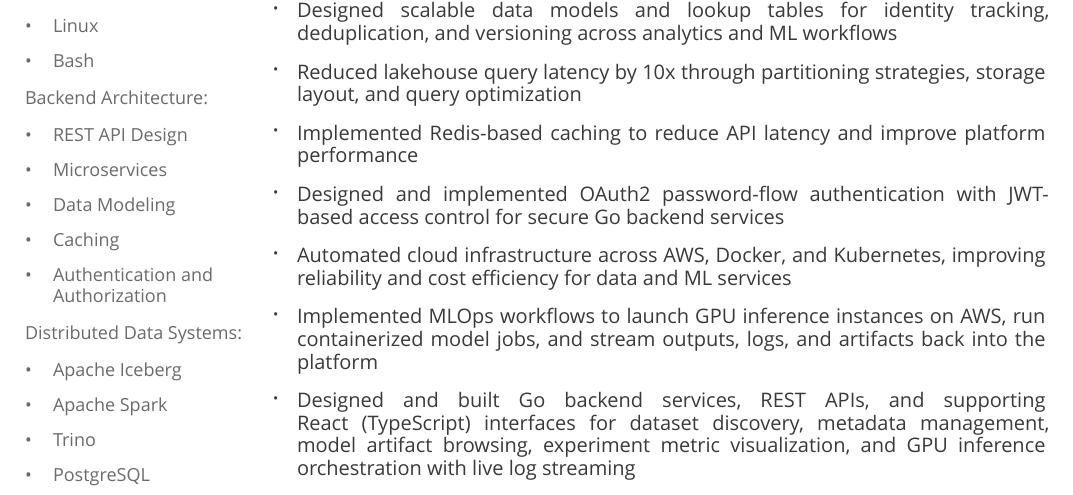
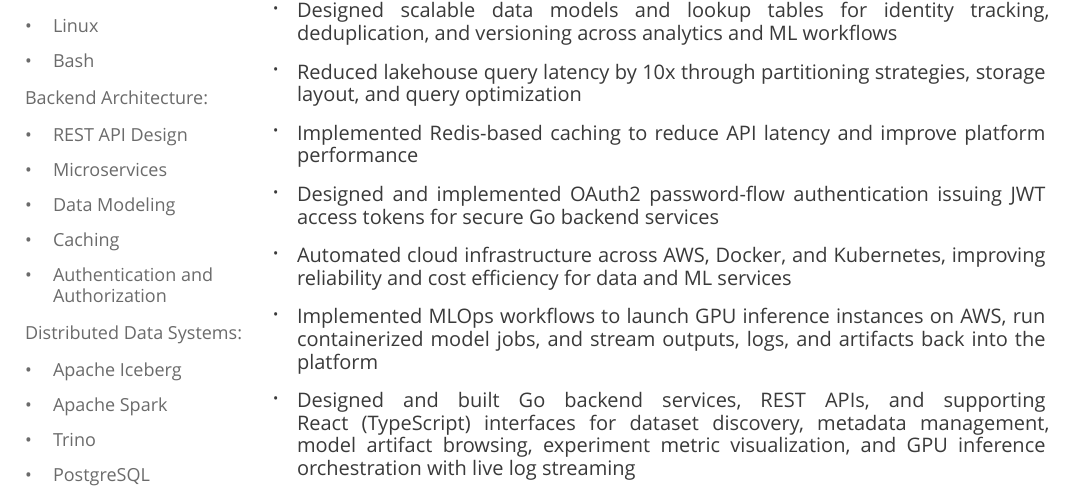
Before and after one commit to aybarsnazlica/resume, a Typst document (src/resume-en.typ): part of the page, cut so that both start at the same text. Compiled offline with Typst 0.15.

Commit message:
refactor: make it precise

```diff
--- a/src/resume-en.typ
+++ b/src/resume-en.typ
@@ -196,7 +196,7 @@
       [Designed scalable data models and lookup tables for identity tracking, deduplication, and versioning across analytics and ML workflows],
       [Reduced lakehouse query latency by 10x through partitioning strategies, storage layout, and query optimization],
       [Implemented Redis-based caching to reduce API latency and improve platform performance],
-      [Designed and implemented OAuth2 password-flow authentication with JWT-based access control for secure Go backend services],
+      [Designed and implemented OAuth2 password-flow authentication issuing JWT access tokens for secure Go backend services],
       [Automated cloud infrastructure across AWS, Docker, and Kubernetes, improving reliability and cost efficiency for data and ML services],
       [Implemented MLOps workflows to launch GPU inference instances on AWS, run containerized model jobs, and stream outputs, logs, and artifacts back into the platform],
       [Designed and built Go backend services, REST APIs, and supporting React (TypeScript) interfaces for dataset discovery, metadata management, model artifact browsing, experiment metric visualization, and GPU inference orchestration with live log streaming],
```
